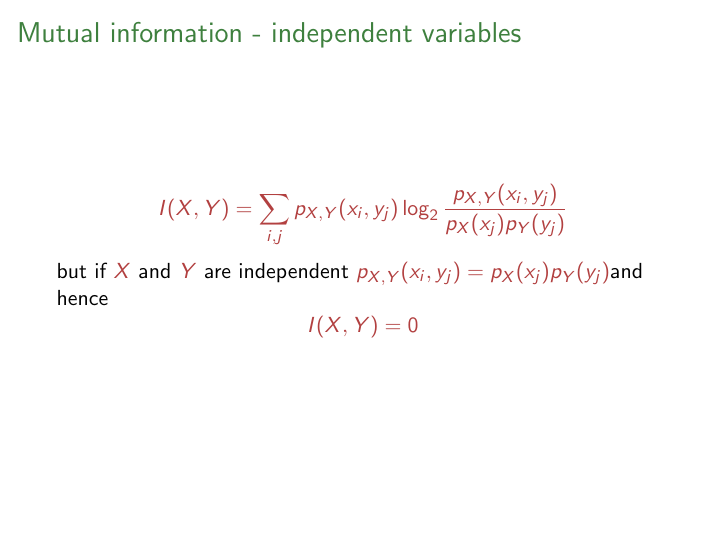
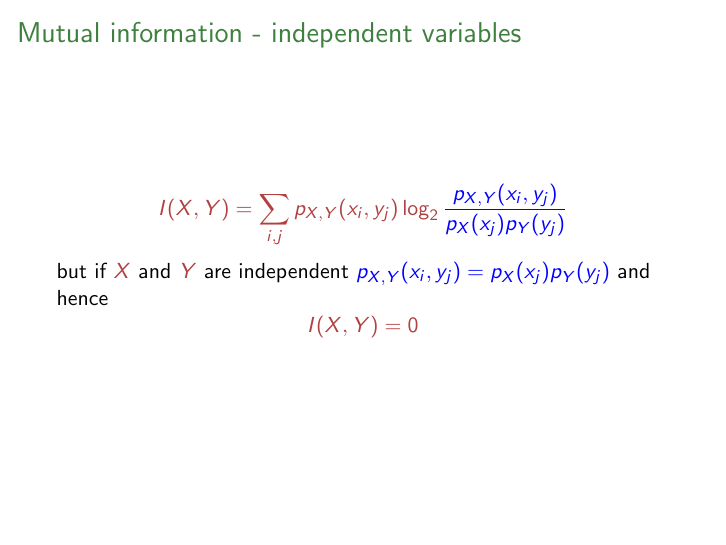
Before and after one commit to comsm0075/2020_21, LaTeX slides (1_information_theory/source_1h/1h_lecture4_slides.tex): page 18 of 22. Compiled offline with LaTeX, dvips and Ghostscript.

Commit message:
my fingers are pressing keys

```diff
--- a/1_information_theory/source_1h/1h_lecture4_slides.tex
+++ b/1_information_theory/source_1h/1h_lecture4_slides.tex
@@ -415,10 +415,10 @@ $$
 \begin{frame}{Mutual information - independent variables}
   \crish
   $$
-  I(X,Y)=\sum_{i,j} p_{X,Y}(x_i,y_j)\log_2{\frac{p_{X,Y}(x_i,y_j)}{p_X(x_j)p_Y(y_j)}}
+  I(X,Y)=\sum_{i,j} p_{X,Y}(x_i,y_j)\log_2{\cblu\frac{p_{X,Y}(x_i,y_j)}{p_X(x_j)p_Y(y_j)}}
   $$
   \cbla
-  but if \sm{}X\fm{} and \sm{}Y\fm{} are independent \sm{}p_{X,Y}(x_i,y_j)=p_X(x_j)p_Y(y_j)\fm and hence
+  but if \sm{}X\fm{} and \sm{}Y\fm{} are independent \cblu $p_{X,Y}(x_i,y_j)=p_X(x_j)p_Y(y_j)$\cbla{} and hence
     \crish
   $$
   I(X,Y)=0
```
Also changed, not shown: 1_information_theory/1h_lecture4_slides.pdf (added).
